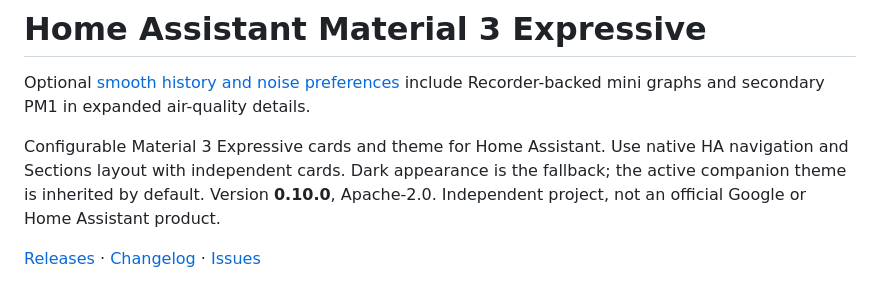
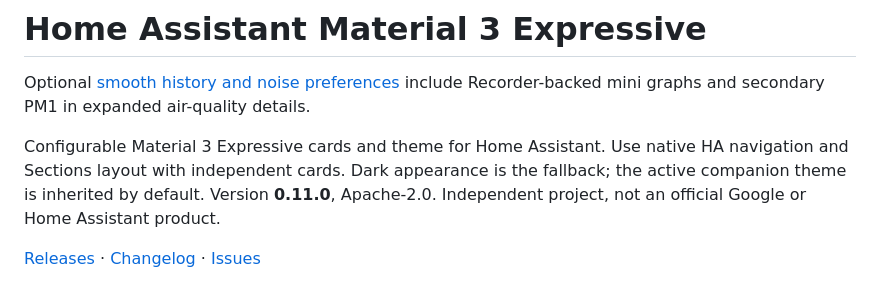
Before and after one commit to nd4y/ha-material3, a Markdown page: README.md, the part around the change. Rendered like a GitHub page.

Commit message:
Document the released v0.11.0 feature version

```diff
--- a/README.md
+++ b/README.md
@@ -3,7 +3,7 @@
 Optional [smooth history and noise preferences](docs/history-and-noise.md) include
 Recorder-backed mini graphs and secondary PM1 in expanded air-quality details.
 
-Configurable Material 3 Expressive cards and theme for Home Assistant. Use native HA navigation and Sections layout with independent cards. Dark appearance is the fallback; the active companion theme is inherited by default. Version **0.10.0**, Apache-2.0. Independent project, not an official Google or Home Assistant product.
+Configurable Material 3 Expressive cards and theme for Home Assistant. Use native HA navigation and Sections layout with independent cards. Dark appearance is the fallback; the active companion theme is inherited by default. Version **0.11.0**, Apache-2.0. Independent project, not an official Google or Home Assistant product.
 
 [Releases](https://github.com/nd4y/ha-material3/releases) · [Changelog](CHANGELOG.md) · [Issues](https://github.com/nd4y/ha-material3/issues)
 
```
